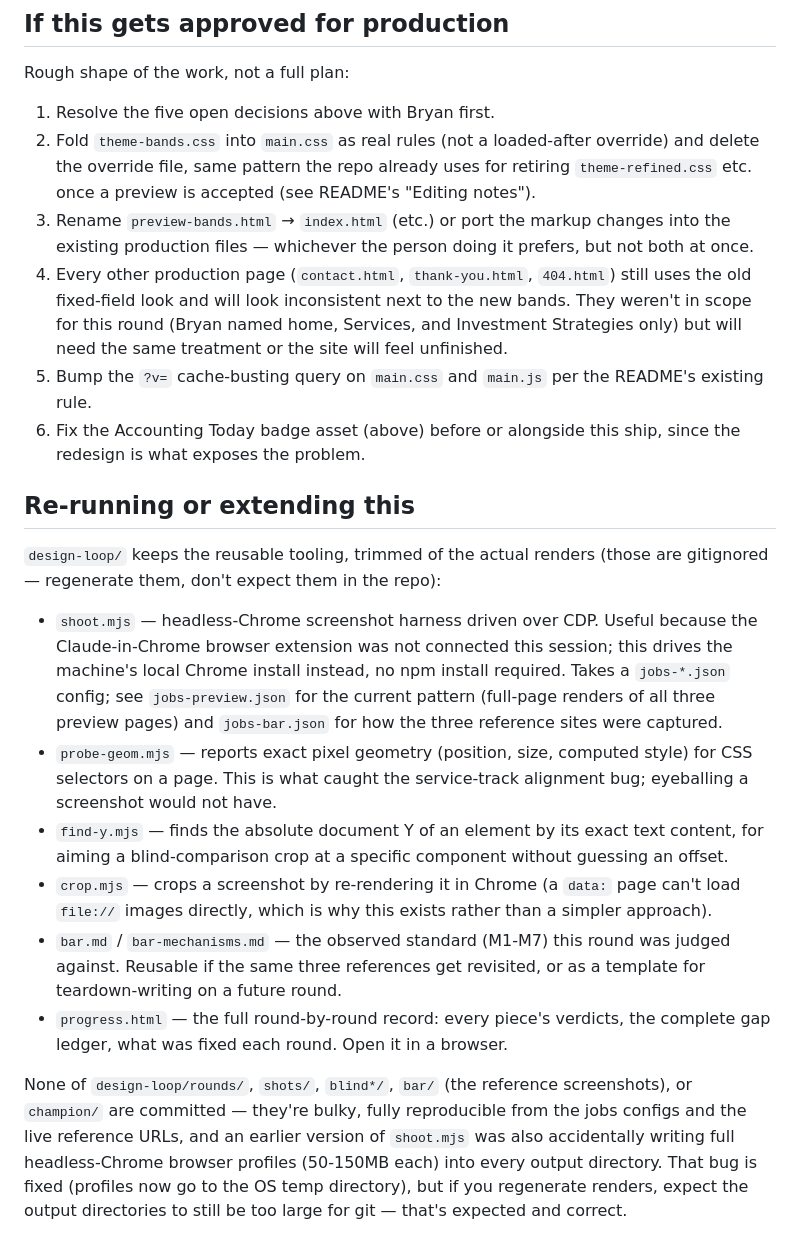
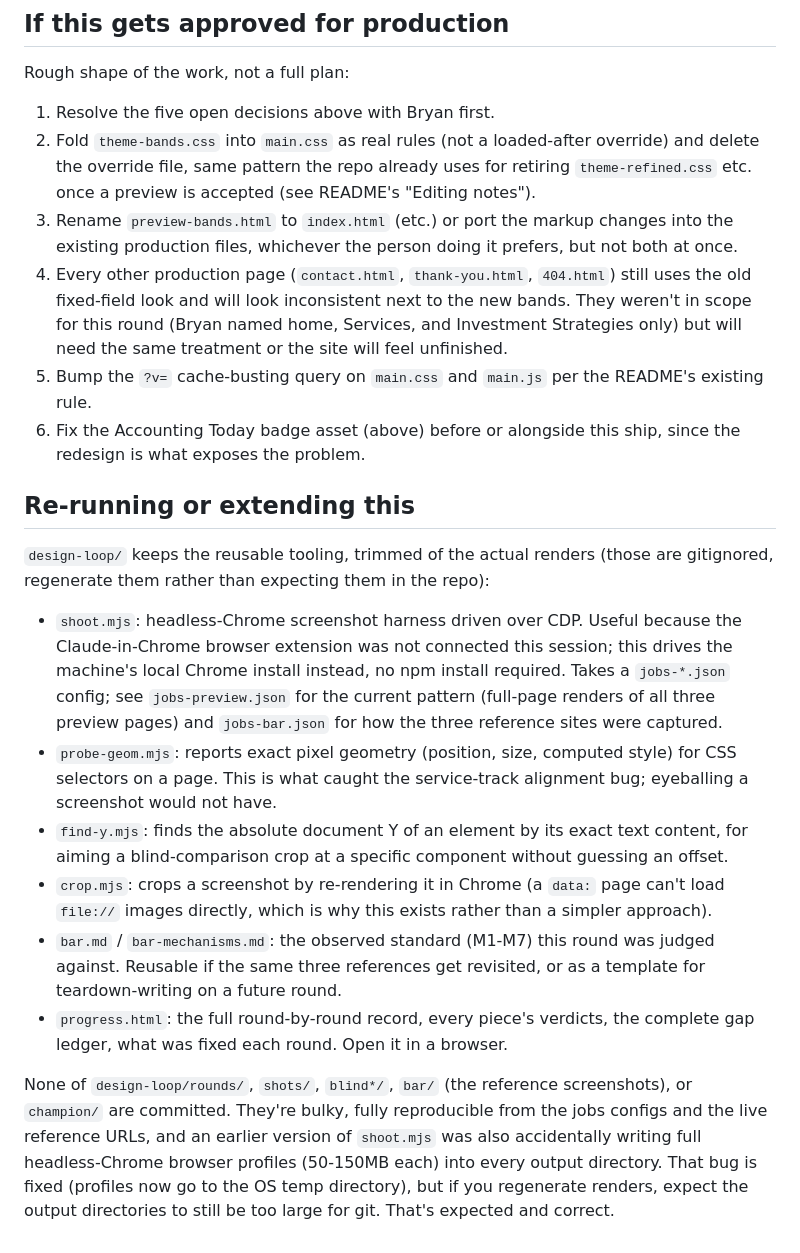
Before and after one commit to btcapital/TM_Advisors, a Markdown page: BANDS-REDESIGN.md, the part around one of its changes. Rendered like a GitHub page.

```diff
--- a/BANDS-REDESIGN.md
+++ b/BANDS-REDESIGN.md
@@ -215,8 +215,8 @@ Rough shape of the work, not a full plan:
    override) and delete the override file, same pattern the repo already
    uses for retiring `theme-refined.css` etc. once a preview is accepted
    (see README's "Editing notes").
-3. Rename `preview-bands.html` → `index.html` (etc.) or port the markup
-   changes into the existing production files — whichever the person doing
+3. Rename `preview-bands.html` to `index.html` (etc.) or port the markup
+   changes into the existing production files, whichever the person doing
    it prefers, but not both at once.
 4. Every other production page (`contact.html`, `thank-you.html`,
    `404.html`) still uses the old fixed-field look and will look
@@ -231,36 +231,37 @@ Rough shape of the work, not a full plan:
 ## Re-running or extending this
 
 `design-loop/` keeps the reusable tooling, trimmed of the actual renders
-(those are gitignored — regenerate them, don't expect them in the repo):
+(those are gitignored, regenerate them rather than expecting them in the
+repo):
 
-- `shoot.mjs` — headless-Chrome screenshot harness driven over CDP.
+- `shoot.mjs`: headless-Chrome screenshot harness driven over CDP.
   Useful because the Claude-in-Chrome browser extension was not connected
   this session; this drives the machine's local Chrome install instead, no
   npm install required. Takes a `jobs-*.json` config; see
   `jobs-preview.json` for the current pattern (full-page renders of all
   three preview pages) and `jobs-bar.json` for how the three reference
   sites were captured.
-- `probe-geom.mjs` — reports exact pixel geometry (position, size,
+- `probe-geom.mjs`: reports exact pixel geometry (position, size,
   computed style) for CSS selectors on a page. This is what caught the
   service-track alignment bug; eyeballing a screenshot would not have.
-- `find-y.mjs` — finds the absolute document Y of an element by its exact
+- `find-y.mjs`: finds the absolute document Y of an element by its exact
   text content, for aiming a blind-comparison crop at a specific
   component without guessing an offset.
-- `crop.mjs` — crops a screenshot by re-rendering it in Chrome (a `data:`
+- `crop.mjs`: crops a screenshot by re-rendering it in Chrome (a `data:`
   page can't load `file://` images directly, which is why this exists
   rather than a simpler approach).
-- `bar.md` / `bar-mechanisms.md` — the observed standard (M1-M7) this
+- `bar.md` / `bar-mechanisms.md`: the observed standard (M1-M7) this
   round was judged against. Reusable if the same three references get
   revisited, or as a template for teardown-writing on a future round.
-- `progress.html` — the full round-by-round record: every piece's
+- `progress.html`: the full round-by-round record, every piece's
   verdicts, the complete gap ledger, what was fixed each round. Open it in
   a browser.
 
 None of `design-loop/rounds/`, `shots/`, `blind*/`, `bar/` (the reference
-screenshots), or `champion/` are committed — they're bulky, fully
+screenshots), or `champion/` are committed. They're bulky, fully
 reproducible from the jobs configs and the live reference URLs, and an
 earlier version of `shoot.mjs` was also accidentally writing full
 headless-Chrome browser profiles (50-150MB each) into every output
 directory. That bug is fixed (profiles now go to the OS temp directory),
 but if you regenerate renders, expect the output directories to still be
-too large for git — that's expected and correct.
+too large for git. That's expected and correct.
```
Also changed, not shown: other parts of BANDS-REDESIGN.md (+13 -13 lines).
